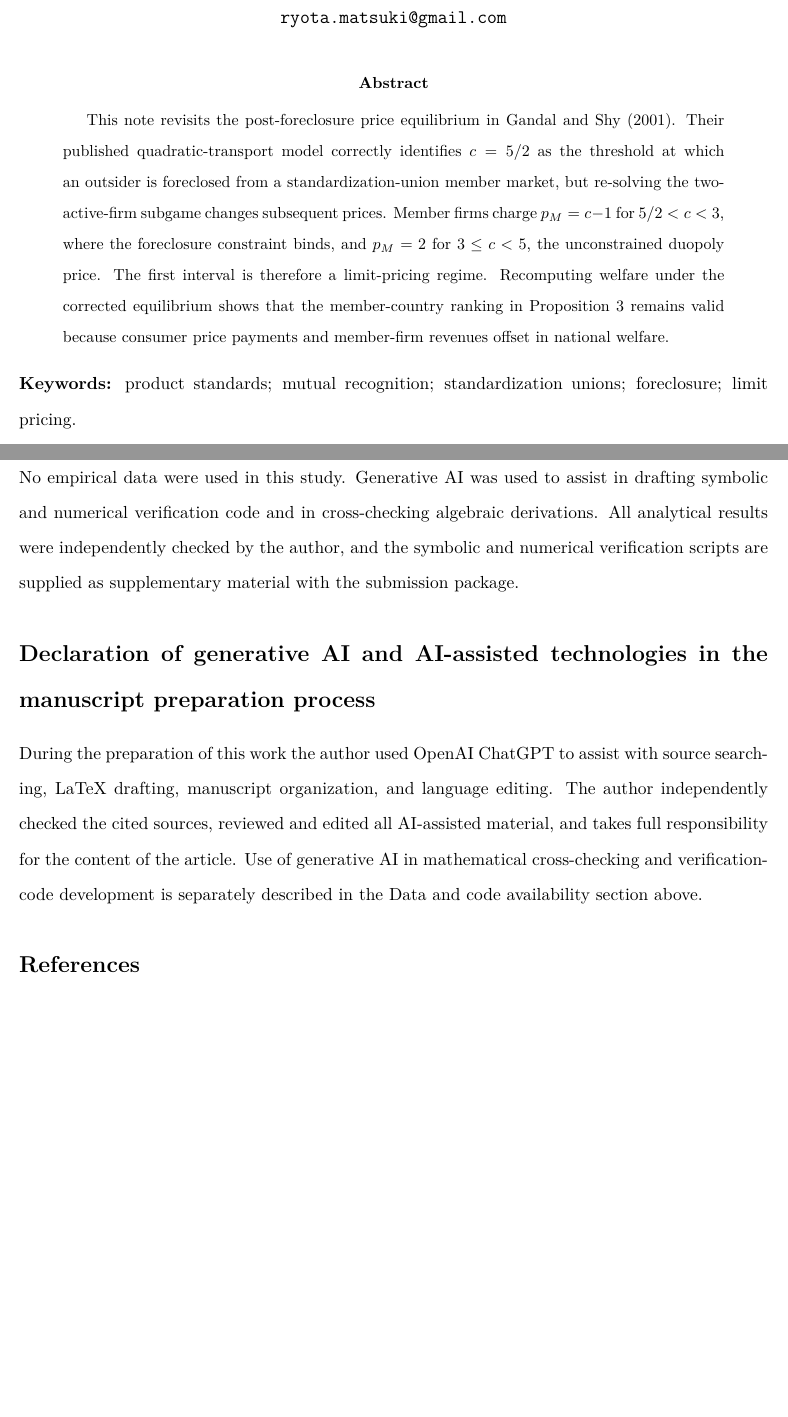
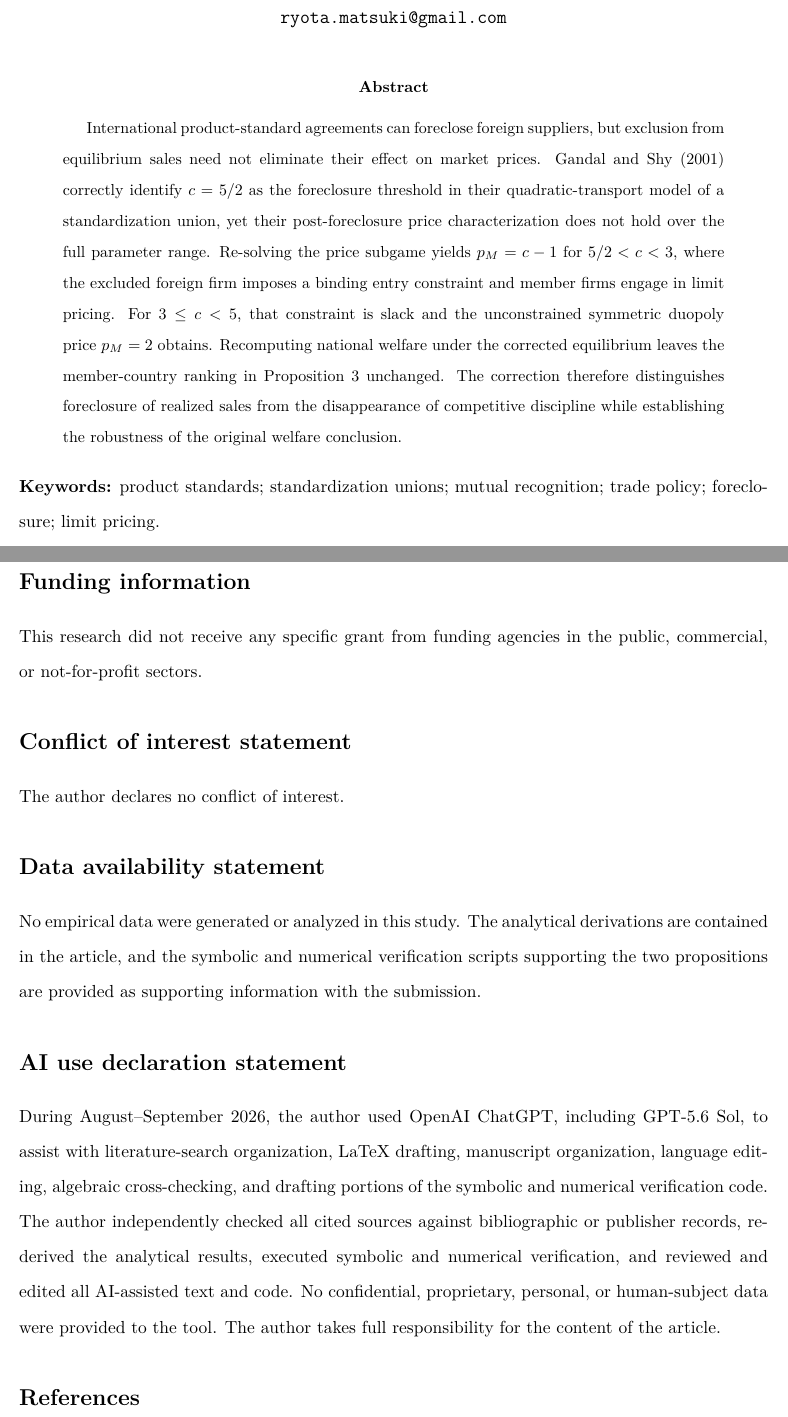
Before and after one commit to ryotamatsuki/gandal-shy-foreclosure-correction, a LaTeX paper (paper/main.tex): two parts of pages 1 and 10 of 10 before the commit and two parts of pages 1 and 10 of 11 after it, joined at a grey line, cut so that both start at the same text, the shorter picture padded with empty space. Compiled offline with pdfLaTeX.

Commit message:
reframe title abstract and declarations for RIE

```diff
--- a/paper/main.tex
+++ b/paper/main.tex
@@ -1,7 +1,7 @@
 \documentclass[11pt]{article}
 \input{preamble}
 
-\title{Foreclosure and Limit Pricing in Standardization Unions:\\A Correction to Gandal and Shy (2001)}
+\title{Foreclosure and Limit Pricing in Standardization Unions:\\Revisiting Gandal and Shy (2001)}
 \author{Ryota Matsuki\\
 Independent Researcher, Matsuyama, Ehime, Japan\\
 \texttt{ryota.matsuki@gmail.com}}
@@ -11,10 +11,10 @@ Independent Researcher, Matsuyama, Ehime, Japan\\
 \maketitle
 
 \begin{abstract}
-This note revisits the post-foreclosure price equilibrium in Gandal and Shy (2001). Their published quadratic-transport model correctly identifies $c=5/2$ as the threshold at which an outsider is foreclosed from a standardization-union member market, but re-solving the two-active-firm subgame changes subsequent prices. Member firms charge $p_M=c-1$ for $5/2<c<3$, where the foreclosure constraint binds, and $p_M=2$ for $3\leq c<5$, the unconstrained duopoly price. The first interval is therefore a limit-pricing regime. Recomputing welfare under the corrected equilibrium shows that the member-country ranking in Proposition 3 remains valid because consumer price payments and member-firm revenues offset in national welfare.
+International product-standard agreements can foreclose foreign suppliers, but exclusion from equilibrium sales need not eliminate their effect on market prices. Gandal and Shy (2001) correctly identify $c=5/2$ as the foreclosure threshold in their quadratic-transport model of a standardization union, yet their post-foreclosure price characterization does not hold over the full parameter range. Re-solving the price subgame yields $p_M=c-1$ for $5/2<c<3$, where the excluded foreign firm imposes a binding entry constraint and member firms engage in limit pricing. For $3\leq c<5$, that constraint is slack and the unconstrained symmetric duopoly price $p_M=2$ obtains. Recomputing national welfare under the corrected equilibrium leaves the member-country ranking in Proposition 3 unchanged. The correction therefore distinguishes foreclosure of realized sales from the disappearance of competitive discipline while establishing the robustness of the original welfare conclusion.
 \end{abstract}
 
-\noindent\textbf{Keywords:} product standards; mutual recognition; standardization unions; foreclosure; limit pricing.\\
+\noindent\textbf{Keywords:} product standards; standardization unions; mutual recognition; trade policy; foreclosure; limit pricing.\\
 \textbf{JEL codes:} F12; F13; L13; L15.
 
 \input{sections/01_introduction}
@@ -23,11 +23,17 @@ This note revisits the post-foreclosure price equilibrium in Gandal and Shy (200
 \input{sections/04_welfare_robustness}
 \input{sections/05_conclusion}
 
-\section*{Data and code availability}
-No empirical data were used in this study. Generative AI was used to assist in drafting symbolic and numerical verification code and in cross-checking algebraic derivations. All analytical results were independently checked by the author, and the symbolic and numerical verification scripts are supplied as supplementary material with the submission package.
+\section*{Funding information}
+This research did not receive any specific grant from funding agencies in the public, commercial, or not-for-profit sectors.
 
-\section*{Declaration of generative AI and AI-assisted technologies in the manuscript preparation process}
-During the preparation of this work the author used OpenAI ChatGPT to assist with source searching, LaTeX drafting, manuscript organization, and language editing. The author independently checked the cited sources, reviewed and edited all AI-assisted material, and takes full responsibility for the content of the article. Use of generative AI in mathematical cross-checking and verification-code development is separately described in the Data and code availability section above.
+\section*{Conflict of interest statement}
+The author declares no conflict of interest.
+
+\section*{Data availability statement}
+No empirical data were generated or analyzed in this study. The analytical derivations are contained in the article, and the symbolic and numerical verification scripts supporting the two propositions are provided as supporting information with the submission.
+
+\section*{AI use declaration statement}
+During August--September 2026, the author used OpenAI ChatGPT, including GPT-5.6 Sol, to assist with literature-search organization, LaTeX drafting, manuscript organization, language editing, algebraic cross-checking, and drafting portions of the symbolic and numerical verification code. The author independently checked all cited sources against bibliographic or publisher records, re-derived the analytical results, executed symbolic and numerical verification, and reviewed and edited all AI-assisted text and code. No confidential, proprietary, personal, or human-subject data were provided to the tool. The author takes full responsibility for the content of the article.
 
 \bibliographystyle{apalike}
 \bibliography{references}
```
